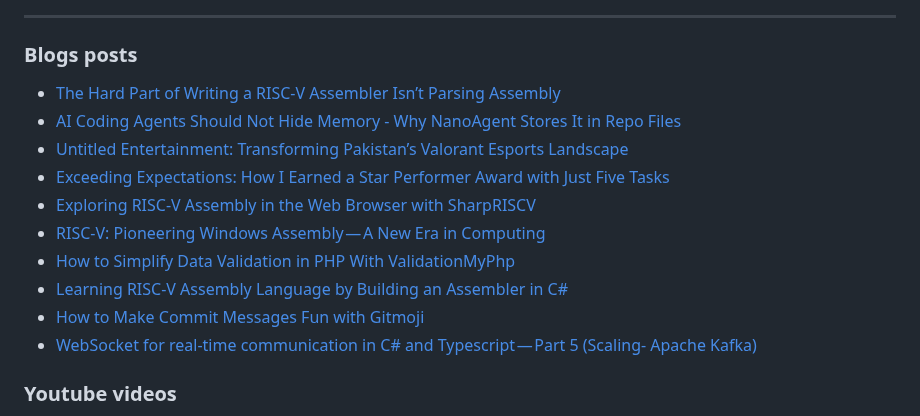
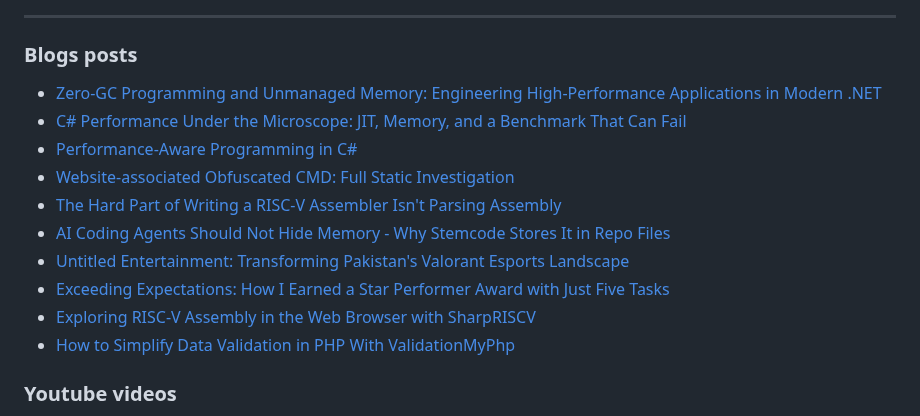
Before and after one commit to rizwan3d/rizwan3d, a Markdown page: README.md, the part around the change. Drawn GitHub-style.

Commit message:
Updated with the latest blog posts

```diff
--- a/README.md
+++ b/README.md
@@ -62,16 +62,16 @@ Virtual Machines ███████░░░░
 
 ### Blogs posts
 <!-- BLOG-POST-LIST:START -->
-- [The Hard Part of Writing a RISC-V Assembler Isn’t Parsing Assembly](https://medium.com/@rizwan3d/the-hard-part-of-writing-a-risc-v-assembler-isnt-parsing-assembly-0017cc54aa26?source=rss-685d52defe52------2)
-- [AI Coding Agents Should Not Hide Memory - Why NanoAgent Stores It in Repo Files](https://medium.com/@rizwan3d/ai-coding-agents-should-not-hide-memory-why-nanoagent-stores-it-in-repo-files-6ccf037d2a52?source=rss-685d52defe52------2)
-- [Untitled Entertainment: Transforming Pakistan’s Valorant Esports Landscape](https://medium.com/@rizwan3d/untitled-entertainment-transforming-pakistans-valorant-esports-landscape-5afb1304fa8a?source=rss-685d52defe52------2)
-- [Exceeding Expectations: How I Earned a Star Performer Award with Just Five Tasks](https://medium.com/@rizwan3d/exceeding-expectations-how-i-earned-a-star-performer-award-with-just-five-tasks-b6dd3cc13b45?source=rss-685d52defe52------2)
-- [Exploring RISC-V Assembly in the Web Browser with SharpRISCV](https://medium.com/@rizwan3d/exploring-risc-v-assembly-in-the-web-browser-with-sharpriscv-8698fd1024c9?source=rss-685d52defe52------2)
-- [RISC-V: Pioneering Windows Assembly — A New Era in Computing](https://medium.com/@rizwan3d/risc-v-pioneering-windows-assembly-a-new-era-in-computing-edb772b52675?source=rss-685d52defe52------2)
-- [How to Simplify Data Validation in PHP With ValidationMyPhp](https://medium.com/@rizwan3d/how-to-simplify-data-validation-in-php-with-validationmyphp-b7455f7ed4e2?source=rss-685d52defe52------2)
-- [Learning RISC-V Assembly Language by Building an Assembler in C#](https://medium.com/@rizwan3d/learning-risc-v-assembly-language-by-building-an-assembler-in-c-cc991fd2831e?source=rss-685d52defe52------2)
-- [How to Make Commit Messages  Fun with Gitmoji](https://medium.com/@rizwan3d/how-to-make-commit-messages-fun-with-gitmoji-825ee9659f83?source=rss-685d52defe52------2)
-- [WebSocket for real-time communication in C# and Typescript — Part 5 &lpar;Scaling- Apache Kafka&rpar;](https://medium.com/@rizwan3d/websocket-for-real-time-communication-in-c-and-typescript-part-5-scaling-apache-kafka-5f1f4cb786cd?source=rss-685d52defe52------2)
+- [Zero-GC Programming and Unmanaged Memory: Engineering High-Performance Applications in Modern .NET](https://rizwan3d.xyz/posts/zero-gc-programming-unmanaged-memory-high-performance-dotnet)
+- [C# Performance Under the Microscope: JIT, Memory, and a Benchmark That Can Fail](https://rizwan3d.xyz/posts/csharp-performance-under-the-microscope-jit-memory-and-a-benchmark-that-can-fail)
+- [Performance-Aware Programming in C#](https://rizwan3d.xyz/posts/performance-aware-programming-in-csharp)
+- [Website-associated Obfuscated CMD: Full Static Investigation](https://rizwan3d.xyz/posts/website-associated-obfuscated-cmd-full-static-investigation)
+- [The Hard Part of Writing a RISC-V Assembler Isn&#39;t Parsing Assembly](https://rizwan3d.xyz/posts/hard-part-of-writing-a-risc-v-assembler)
+- [AI Coding Agents Should Not Hide Memory - Why Stemcode Stores It in Repo Files](https://rizwan3d.xyz/posts/ai-coding-agents-should-not-hide-memory-why-stemcode-stores-it-in-repo-files)
+- [Untitled Entertainment: Transforming Pakistan&#39;s Valorant Esports Landscape](https://rizwan3d.xyz/posts/untitled-entertainment-transforming-pakistan-s-valorant-esports-landscape)
+- [Exceeding Expectations: How I Earned a Star Performer Award with Just Five Tasks](https://rizwan3d.xyz/posts/exceeding-expectations-how-i-earned-a-star-performer-award-with-just-five-tasks)
+- [Exploring RISC-V Assembly in the Web Browser with SharpRISCV](https://rizwan3d.xyz/posts/exploring-risc-v-assembly-in-the-web-browser-with-sharpriscv)
+- [How to Simplify Data Validation in PHP With ValidationMyPhp](https://rizwan3d.xyz/posts/how-to-simplify-data-validation-in-php-with-validationmyphp)
 <!-- BLOG-POST-LIST:END -->
 
 ### Youtube videos
```
